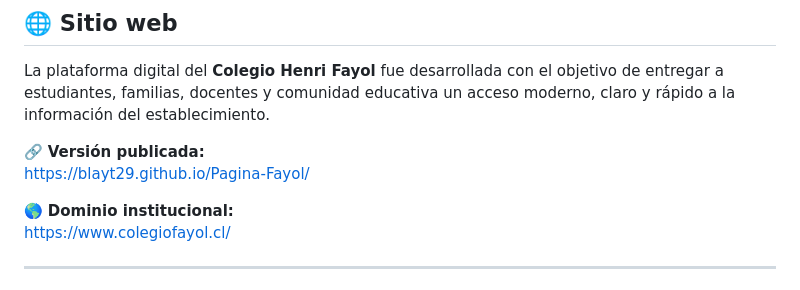
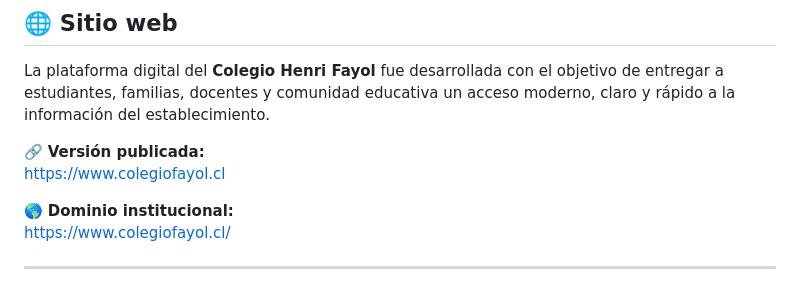
Before and after one commit to BlaYT29/Pagina-Fayol, a Markdown page: README.md, the part around the change. GitHub-like rendering.

Commit message:
Update README.md
se corri  la version publicada

```diff
--- a/README.md
+++ b/README.md
@@ -20,7 +20,7 @@
 La plataforma digital del **Colegio Henri Fayol** fue desarrollada con el objetivo de entregar a estudiantes, familias, docentes y comunidad educativa un acceso moderno, claro y rápido a la información del establecimiento.
 
 🔗 **Versión publicada:**
-https://blayt29.github.io/Pagina-Fayol/
+https://www.colegiofayol.cl
 
 🌎 **Dominio institucional:**
 https://www.colegiofayol.cl/
```
